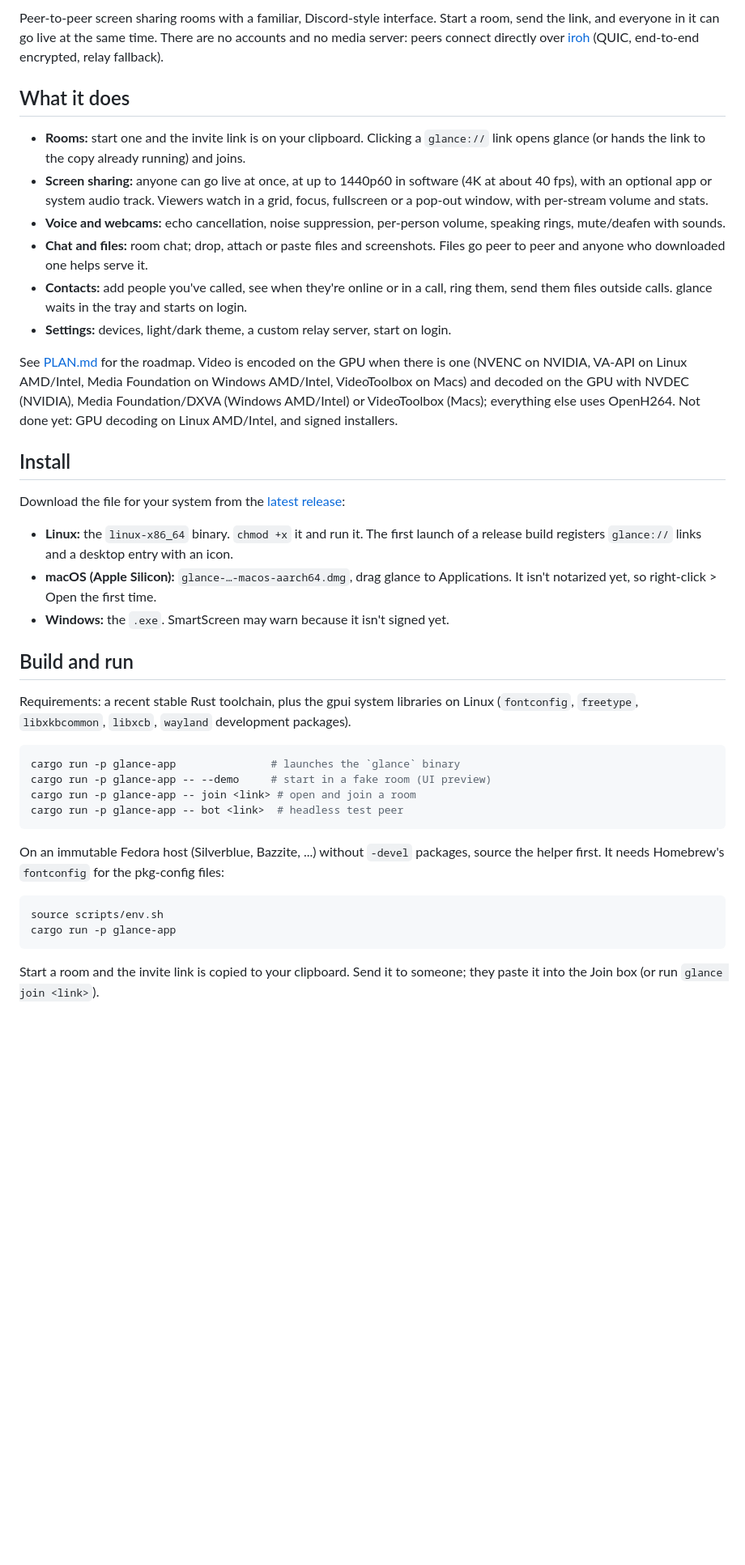
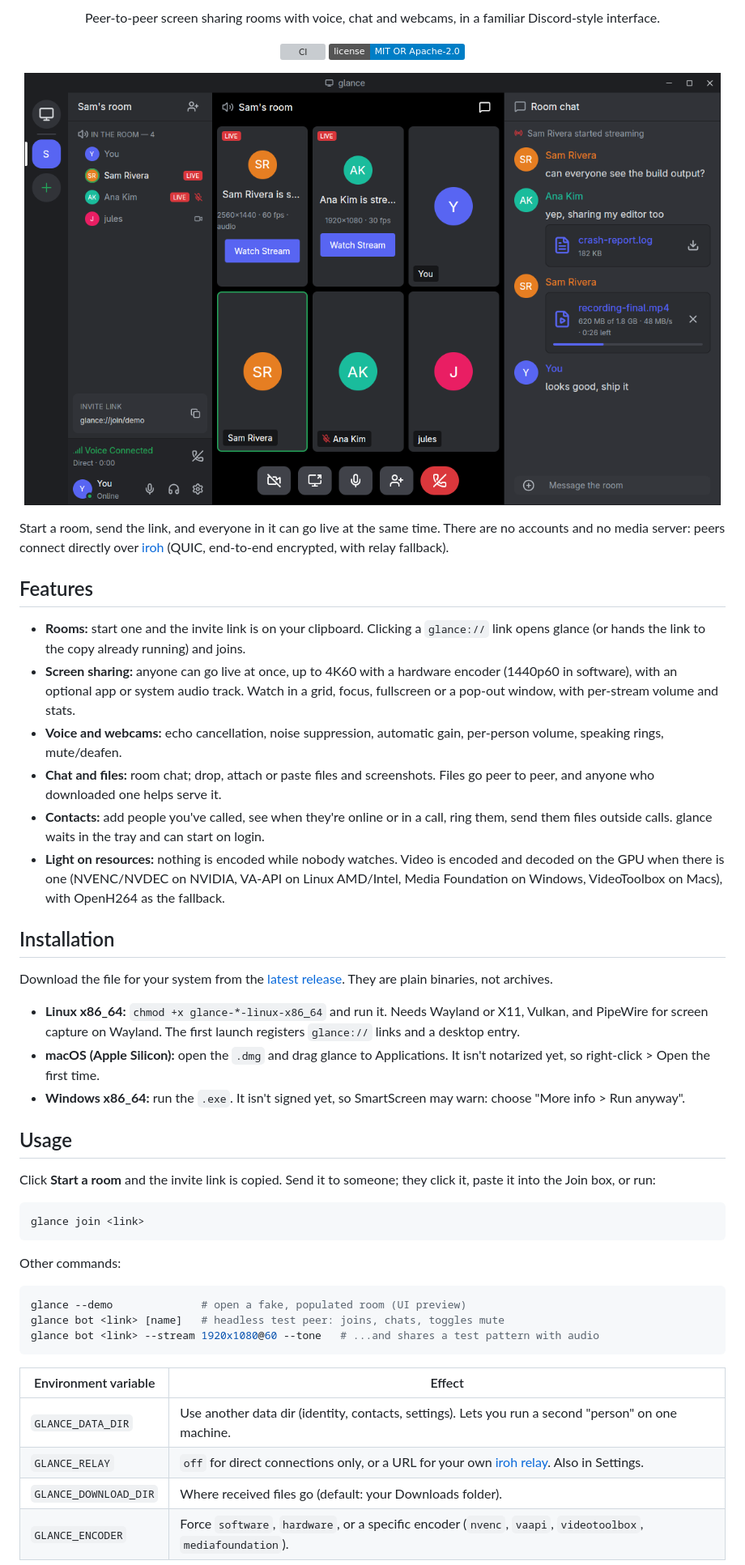
Before and after one commit to owallzz/glance, a Markdown page: README.md, the part around one of its changes. Shown at 81% size. GitHub-like rendering; pictures changed too: docs/images/room.png (added); badges without logos; blank space fills up the shorter version; grey boxes are pictures that could not be loaded.

Commit message:
Rewrite the README with a banner and screenshot
Co-Authored-By: Claude Opus 5.5 <noreply@anthropic.com>

````diff
--- a/README.md
+++ b/README.md
@@ -2,42 +4,56 @@
 
-Peer-to-peer screen sharing rooms with a familiar, Discord-style interface. Start a room, send the link, and everyone in it can go live at the same time. There are no accounts and no media server: peers connect directly over [iroh](https://iroh.computer) (QUIC, end-to-end encrypted, relay fallback).
+<p align="center">
+  Peer-to-peer screen sharing rooms with voice, chat and webcams, in a familiar Discord-style interface.
+</p>
 
-## What it does
+<p align="center">
+  <a href="https://github.com/owallzz/glance/actions/workflows/ci.yml"><img src="https://github.com/owallzz/glance/actions/workflows/ci.yml/badge.svg" alt="CI"></a>
+  <a href="#license"><img src="https://img.shields.io/badge/license-MIT%20OR%20Apache--2.0-blue" alt="License: MIT OR Apache-2.0"></a>
+</p>
+
+<p align="center">
+  <img src="docs/images/room.png" alt="A glance room: two people live, participant tiles, and chat with a file transfer" width="860">
+</p>
+
+Start a room, send the link, and everyone in it can go live at the same time. There are no accounts and no media server: peers connect directly over [iroh](https://iroh.computer) (QUIC, end-to-end encrypted, with relay fallback).
+
+## Features
 
 - **Rooms:** start one and the invite link is on your clipboard. Clicking a `glance://` link opens glance (or hands the link to the copy already running) and joins.
-- **Screen sharing:** anyone can go live at once, at up to 1440p60 in software (4K at about 40 fps), with an optional app or system audio track. Viewers watch in a grid, focus, fullscreen or a pop-out window, with per-stream volume and stats.
-- **Voice and webcams:** echo cancellation, noise suppression, per-person volume, speaking rings, mute/deafen with sounds.
-- **Chat and files:** room chat; drop, attach or paste files and screenshots. Files go peer to peer and anyone who downloaded one helps serve it.
-- **Contacts:** add people you've called, see when they're online or in a call, ring them, send them files outside calls. glance waits in the tray and starts on login.
-- **Settings:** devices, light/dark theme, a custom relay server, start on login.
+- **Screen sharing:** anyone can go live at once, up to 4K60 with a hardware encoder (1440p60 in software), with an optional app or system audio track. Watch in a grid, focus, fullscreen or a pop-out window, with per-stream volume and stats.
+- **Voice and webcams:** echo cancellation, noise suppression, automatic gain, per-person volume, speaking rings, mute/deafen.
+- **Chat and files:** room chat; drop, attach or paste files and screenshots. Files go peer to peer, and anyone who downloaded one helps serve it.
+- **Contacts:** add people you've called, see when they're online or in a call, ring them, send them files outside calls. glance waits in the tray and can start on login.
+- **Light on resources:** nothing is encoded while nobody watches. Video is encoded and decoded on the GPU when there is one (NVENC/NVDEC on NVIDIA, VA-API on Linux AMD/Intel, Media Foundation on Windows, VideoToolbox on Macs), with OpenH264 as the fallback.
 
-See [PLAN.md](PLAN.md) for the roadmap. Video is encoded on the GPU when there is one (NVENC on NVIDIA, VA-API on Linux AMD/Intel, Media Foundation on Windows AMD/Intel, VideoToolbox on Macs) and decoded on the GPU with NVDEC (NVIDIA), Media Foundation/DXVA (Windows AMD/Intel) or VideoToolbox (Macs); everything else uses OpenH264. Not done yet: GPU decoding on Linux AMD/Intel, and signed installers.
+## Installation
 
-## Install
+Download the file for your system from the [latest release](https://github.com/owallzz/glance/releases/latest). They are plain binaries, not archives.
 
-Download the file for your system from the [latest release](../../releases/latest):
+- **Linux x86_64:** `chmod +x glance-*-linux-x86_64` and run it. Needs Wayland or X11, Vulkan, and PipeWire for screen capture on Wayland. The first launch registers `glance://` links and a desktop entry.
+- **macOS (Apple Silicon):** open the `.dmg` and drag glance to Applications. It isn't notarized yet, so right-click > Open the first time.
+- **Windows x86_64:** run the `.exe`. It isn't signed yet, so SmartScreen may warn: choose "More info > Run anyway".
 
-- **Linux:** the `linux-x86_64` binary. `chmod +x` it and run it. The first launch of a release build registers `glance://` links and a desktop entry with an icon.
-- **macOS (Apple Silicon):** `glance-…-macos-aarch64.dmg`, drag glance to Applications. It isn't notarized yet, so right-click > Open the first time.
-- **Windows:** the `.exe`. SmartScreen may warn because it isn't signed yet.
+## Usage
 
-## Build and run
-
-Requirements: a recent stable Rust toolchain, plus the gpui system libraries on Linux (`fontconfig`, `freetype`, `libxkbcommon`, `libxcb`, `wayland` development packages).
+Click **Start a room** and the invite link is copied. Send it to someone; they click it, paste it into the Join box, or run:
 
 ```sh
-cargo run -p glance-app               # launches the `glance` binary
-cargo run -p glance-app -- --demo     # start in a fake room (UI preview)
-cargo run -p glance-app -- join <link> # open and join a room
-cargo run -p glance-app -- bot <link>  # headless test peer
+glance join <link>
 ```
 
-On an immutable Fedora host (Silverblue, Bazzite, ...) without `-devel` packages, source the helper first. It needs Homebrew's `fontconfig` for the pkg-config files:
+Other commands:
 
 ```sh
-source scripts/env.sh
-cargo run -p glance-app
+glance --demo              # open a fake, populated room (UI preview)
+glance bot <link> [name]   # headless test peer: joins, chats, toggles mute
+glance bot <link> --stream 1920x1080@60 --tone   # ...and shares a test pattern with audio
 ```
 
-Start a room and the invite link is copied to your clipboard. Send it to someone; they paste it into the Join box (or run `glance join <link>`).
+| Environment variable | Effect |
+|---|---|
+| `GLANCE_DATA_DIR` | Use another data dir (identity, contacts, settings). Lets you run a second "person" on one machine. |
+| `GLANCE_RELAY` | `off` for direct connections only, or a URL for your own [iroh relay](https://github.com/n0-computer/iroh). Also in Settings. |
+| `GLANCE_DOWNLOAD_DIR` | Where received files go (default: your Downloads folder). |
+| `GLANCE_ENCODER` | Force `software`, `hardware`, or a specific encoder (`nvenc`, `vaapi`, `videotoolbox`, `mediafoundation`). |
 
````
Also changed, not shown: other parts of README.md (+31 -9 lines), 1 other file.
